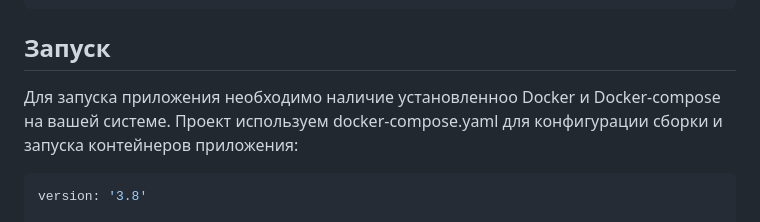
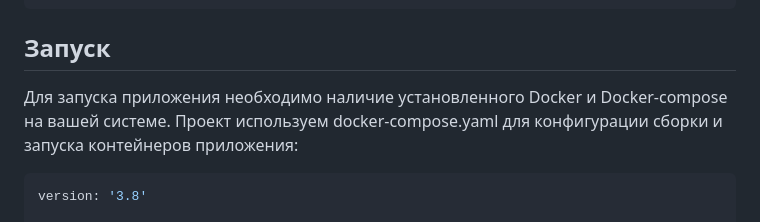
Before and after one commit to akrodancer/esdp_project_progress, a Markdown page: README.md, the part around the change. GitHub-like rendering.

Commit message:
#6 Исправление ошибок

````diff
--- a/README.md
+++ b/README.md
@@ -38,7 +38,7 @@ DEBUG=True
 
 ## Запуск
 
-Для запуска приложения необходимо наличие установленноо Docker и Docker-compose на вашей системе. Проект используем docker-compose.yaml для конфигурации сборки и запуска контейнеров приложения:
+Для запуска приложения необходимо наличие установленного Docker и Docker-compose на вашей системе. Проект используем docker-compose.yaml для конфигурации сборки и запуска контейнеров приложения:
 
 ```bash
 version: '3.8'
````
